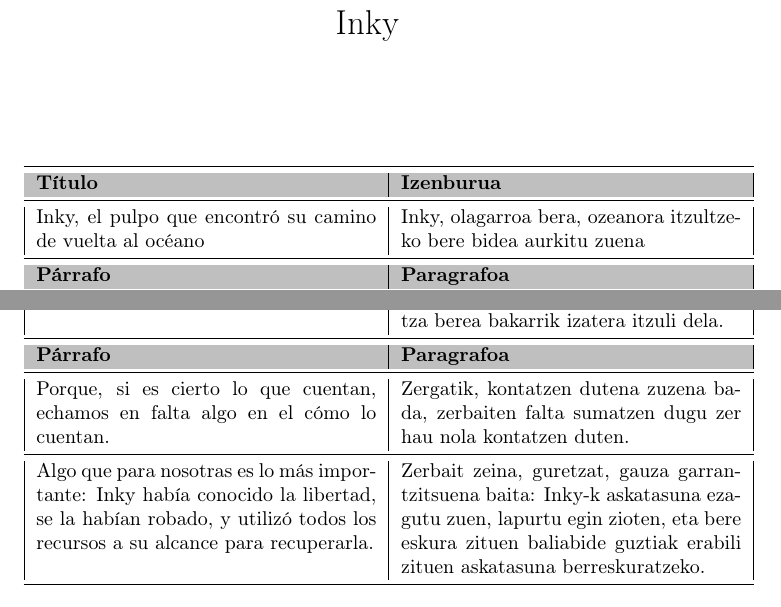
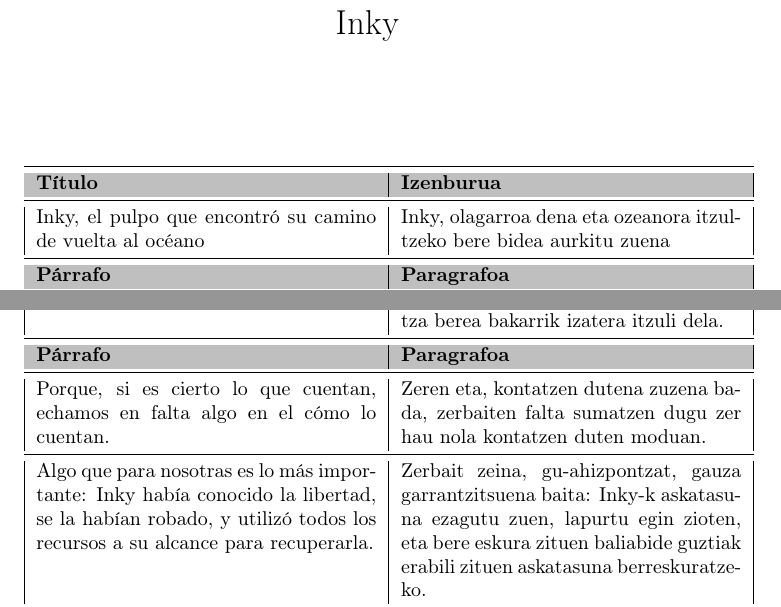
Before and after one commit to zalantzatia/zalantzatia.github.io, a LaTeX document (20221104_inky/main.tex): two parts of pages 1 and 2 of 5, joined at a grey line, cut so that both start at the same text. Compiled offline with pdfLaTeX.

Commit message:
inky-ri aldaketatxo txikiak

```diff
--- a/20221104_inky/main.tex
+++ b/20221104_inky/main.tex
@@ -26,7 +26,7 @@
 
   \midrule
   Inky, el pulpo que encontró su camino de vuelta al océano&
-  Inky, olagarroa bera, ozeanora itzultzeko bere bidea aurkitu zuena\\
+  Inky, olagarroa dena eta ozeanora itzultzeko bere bidea aurkitu zuena\\
 
   \midrule
   \cellcolor{lightgray}{\textbf{Párrafo}} &
@@ -66,11 +66,11 @@
 
   \midrule
   Porque, si es cierto lo que cuentan, echamos en falta algo en el cómo lo cuentan.&
-  Zergatik, kontatzen dutena zuzena bada, zerbaiten falta sumatzen dugu zer hau nola kontatzen duten.\\
+  Zeren eta, kontatzen dutena zuzena bada, zerbaiten falta sumatzen dugu zer hau nola kontatzen duten moduan.\\
 
   \midrule
   Algo que para nosotras es lo más importante: Inky había conocido la libertad, se la habían robado, y utilizó todos los recursos a su alcance para recuperarla.&
-  Zerbait zeina, guretzat, gauza garrantzitsuena baita: Inky-k askatasuna ezagutu zuen, lapurtu egin zioten, eta bere eskura zituen baliabide guztiak erabili zituen askatasuna berreskuratzeko.\\
+  Zerbait zeina, gu-ahizpontzat, gauza garrantzitsuena baita: Inky-k askatasuna ezagutu zuen, lapurtu egin zioten, eta bere eskura zituen baliabide guztiak erabili zituen askatasuna berreskuratzeko.\\
 
   \midrule
   \cellcolor{lightgray}{\textbf{Párrafo}} &
```
Also changed, not shown: 20221104_inky/main.pdf, 20221104_inky/main.tex (6 more changed lines), 1 other file.
